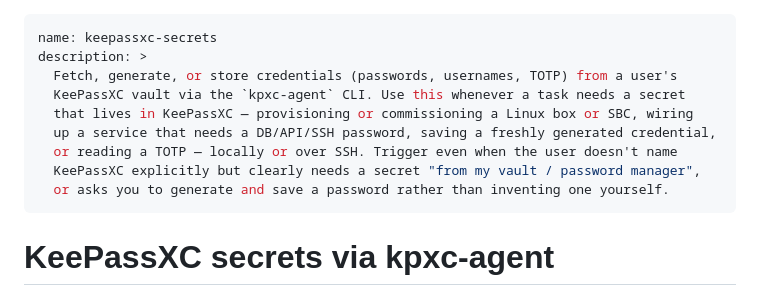
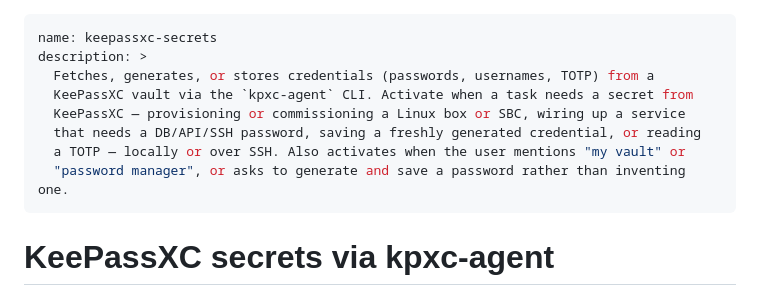
Before and after one commit to max-win-at/keepassxc-cli-integration, a Markdown page: skills/keepassxc-secrets/SKILL.md, the part around the change. GitHub-like rendering.

```diff
--- a/skills/keepassxc-secrets/SKILL.md
+++ b/skills/keepassxc-secrets/SKILL.md
@@ -1,13 +1,12 @@
 ---
 name: keepassxc-secrets
 description: >
-  Fetch, generate, or store credentials (passwords, usernames, TOTP) from a user's
-  KeePassXC vault via the `kpxc-agent` CLI. Use this whenever a task needs a secret
-  that lives in KeePassXC — provisioning or commissioning a Linux box or SBC, wiring
-  up a service that needs a DB/API/SSH password, saving a freshly generated credential,
-  or reading a TOTP — locally or over SSH. Trigger even when the user doesn't name
-  KeePassXC explicitly but clearly needs a secret "from my vault / password manager",
-  or asks you to generate and save a password rather than inventing one yourself.
+  Fetches, generates, or stores credentials (passwords, usernames, TOTP) from a
+  KeePassXC vault via the `kpxc-agent` CLI. Activate when a task needs a secret from
+  KeePassXC — provisioning or commissioning a Linux box or SBC, wiring up a service
+  that needs a DB/API/SSH password, saving a freshly generated credential, or reading
+  a TOTP — locally or over SSH. Also activates when the user mentions "my vault" or
+  "password manager", or asks to generate and save a password rather than inventing one.
 ---
 
 # KeePassXC secrets via kpxc-agent
```
Also changed, not shown: README.md (+15 -0 lines).
